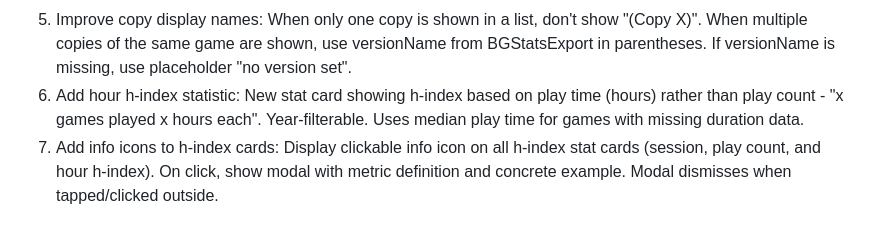
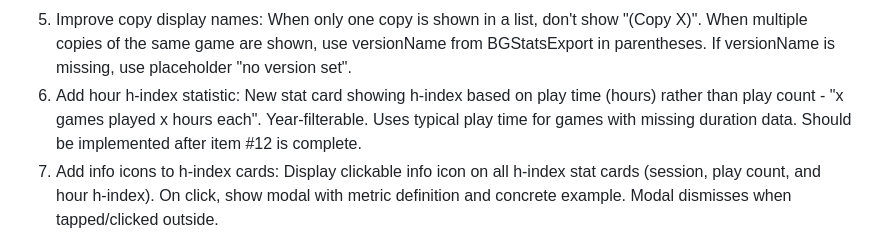
Before and after one commit to benallred/my-bg-stats, a Markdown page: roadmap.md, the part around the change. Rendered like a GitHub page.

Commit message:
Make item #12 a prerequisite for hour h-index
Update item #6 to note it should be implemented after item #12 (typical
play time) is complete. Also updated terminology from "median" to
"typical" to match the new property naming.

```diff
--- a/roadmap.md
+++ b/roadmap.md
@@ -19,7 +19,7 @@
    - **Records & Comparisons:** Personal records broken (all-time highs achieved this year), personal records set (all-time lows achieved this year), this year vs last year (plays, unique games, hours with % changes), speed gaming day (most games in shortest time), variety day (most unique games in one day), average play duration for the year, average rating of games played, weekend vs weekday play percentage
    - When viewing current year, show stats through latest logged play date only (no projections)
 5. Improve copy display names: When only one copy is shown in a list, don't show "(Copy X)". When multiple copies of the same game are shown, use versionName from BGStatsExport in parentheses. If versionName is missing, use placeholder "no version set".
-6. Add hour h-index statistic: New stat card showing h-index based on play time (hours) rather than play count - "x games played x hours each". Year-filterable. Uses median play time for games with missing duration data.
+6. Add hour h-index statistic: New stat card showing h-index based on play time (hours) rather than play count - "x games played x hours each". Year-filterable. Uses typical play time for games with missing duration data. Should be implemented after item #12 is complete.
 7. Add info icons to h-index cards: Display clickable info icon on all h-index stat cards (session, play count, and hour h-index). On click, show modal with metric definition and concrete example. Modal dismisses when tapped/clicked outside.
 8. Add automated testing infrastructure: Set up Vitest testing framework with comprehensive test coverage for all statistics calculations and data processing. Create root package.json to consolidate npm commands (moving process-data command from scripts/package.json). Add tests/ folder with test files for stats.js functions (h-index calculations, milestones, collection stats, play stats) and process-data.js transformations. Include test fixtures with sample BGStatsExport data to validate data transformations consistently. Remove redundant scripts/package.json after migration.
 9. Refactor detail section functions to reduce complexity: Replace large switch statements in `showDetailSection` and `showDiagnosticDetail` functions with a handler map pattern. Create configuration maps (`statDetailHandlers` and `diagnosticDetailHandlers`) where each stat type maps to a handler function that encapsulates title setting and content rendering. This reduces cyclomatic complexity, improves maintainability, and allows each stat type to have unique behavior without adding conditionals to the main functions.
```
